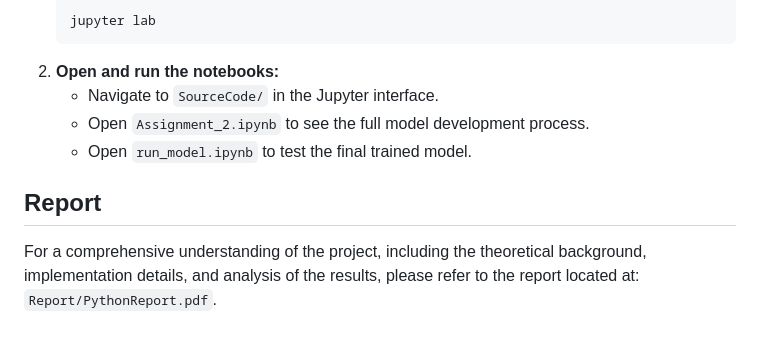
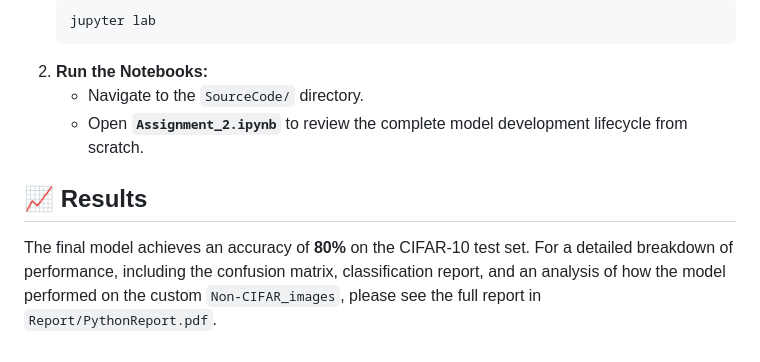
Before and after one commit to KhangDaoz/Assignment-2, a Markdown page: README.md, the part around the change printed below. Drawn GitHub-style.

````diff
--- a/README.md
+++ b/README.md
@@ -68,10 +73,10 @@ The primary workflow is contained within the Jupyter Notebooks in the `SourceCod
     ```sh
     jupyter lab
     ```
-2.  **Open and run the notebooks:**
-    * Navigate to `SourceCode/` in the Jupyter interface.
-    * Open `Assignment_2.ipynb` to see the full model development process.
-    * Open `run_model.ipynb` to test the final trained model.
+2.  **Run the Notebooks:**
+      * Navigate to the `SourceCode/` directory.
+      * Open **`Assignment_2.ipynb`** to review the complete model development lifecycle from scratch.
 
-## Report
-For a comprehensive understanding of the project, including the theoretical background, implementation details, and analysis of the results, please refer to the report located at: `Report/PythonReport.pdf`.
+## 📈 Results
+
+The final model achieves an accuracy of **80%** on the CIFAR-10 test set. For a detailed breakdown of performance, including the confusion matrix, classification report, and an analysis of how the model performed on the custom `Non-CIFAR_images`, please see the full report in `Report/PythonReport.pdf`.
````
Also changed, not shown: other parts of README.md (+31 -26 lines).
